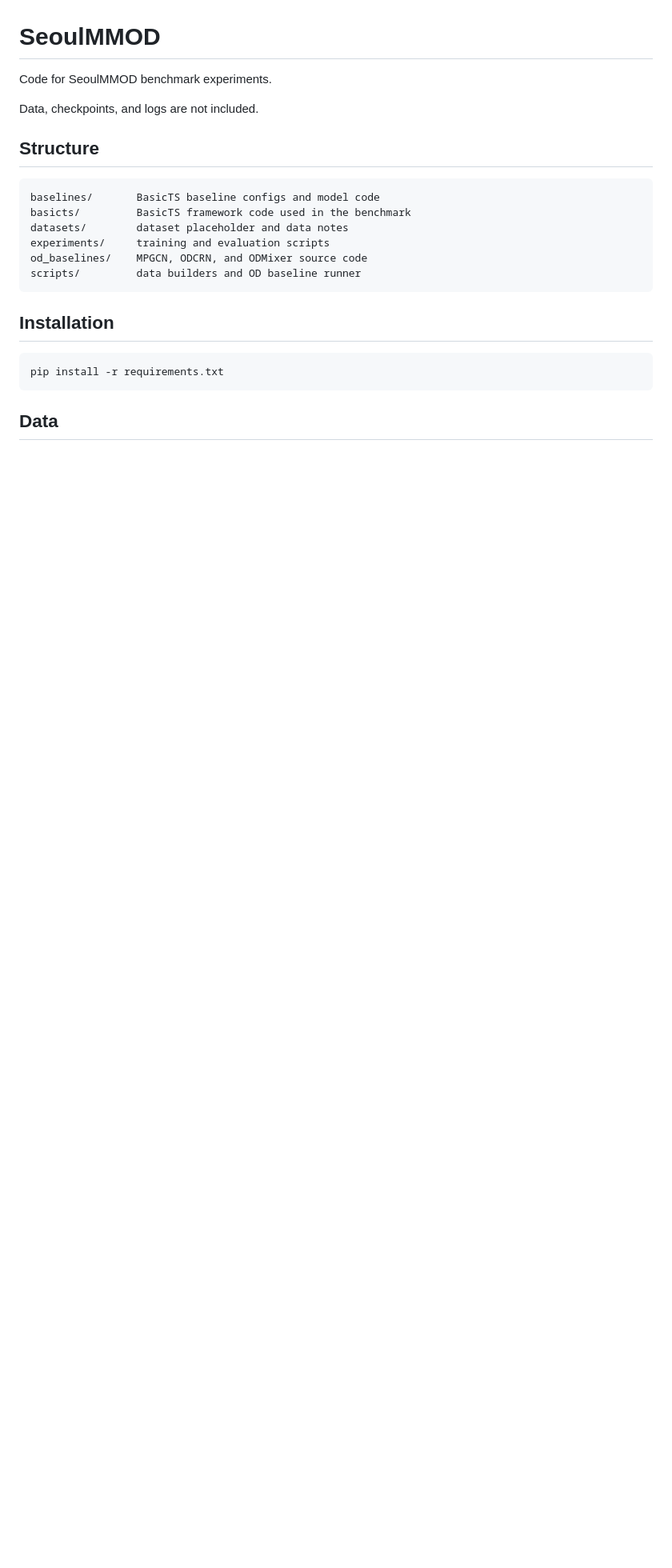
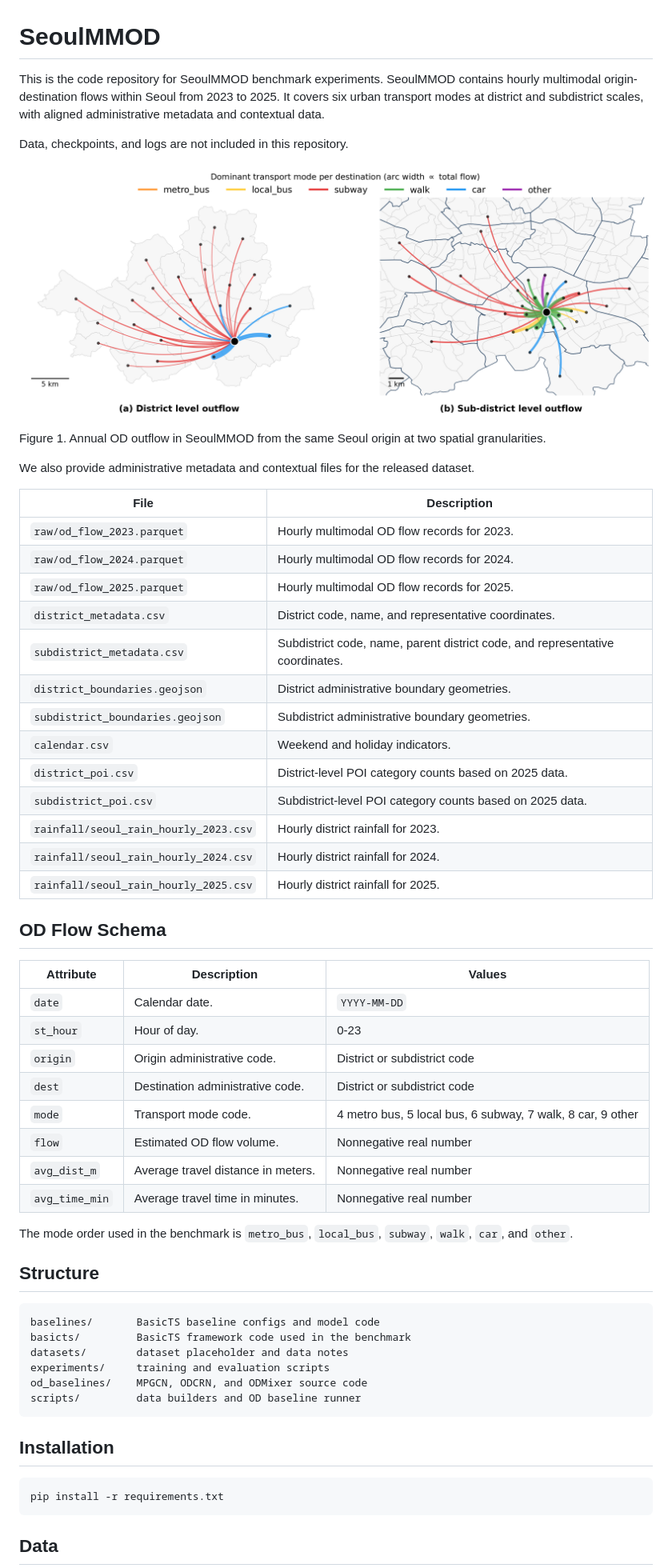
Before and after one commit to muuty/SeoulMMOD, a Markdown page: README.md, the part around the change. Shown at 80% size. Rendered like a GitHub page; pictures changed too: assets/figure_1.png (added); blank space fills up the shorter version.

Commit message:
Make README dataset-facing

```diff
--- a/README.md
+++ b/README.md
@@ -1,8 +1,51 @@
 # SeoulMMOD
 
-Code for SeoulMMOD benchmark experiments.
+This is the code repository for SeoulMMOD benchmark experiments. SeoulMMOD
+contains hourly multimodal origin-destination flows within Seoul from 2023 to
+2025. It covers six urban transport modes at district and subdistrict scales,
+with aligned administrative metadata and contextual data.
 
-Data, checkpoints, and logs are not included.
+Data, checkpoints, and logs are not included in this repository.
+
+![Annual OD outflow in SeoulMMOD](assets/figure_1.png)
+
+Figure 1. Annual OD outflow in SeoulMMOD from the same Seoul origin at two
+spatial granularities.
+
+We also provide administrative metadata and contextual files for the released
+dataset.
+
+| File | Description |
+|---|---|
+| `raw/od_flow_2023.parquet` | Hourly multimodal OD flow records for 2023. |
+| `raw/od_flow_2024.parquet` | Hourly multimodal OD flow records for 2024. |
+| `raw/od_flow_2025.parquet` | Hourly multimodal OD flow records for 2025. |
+| `district_metadata.csv` | District code, name, and representative coordinates. |
+| `subdistrict_metadata.csv` | Subdistrict code, name, parent district code, and representative coordinates. |
+| `district_boundaries.geojson` | District administrative boundary geometries. |
+| `subdistrict_boundaries.geojson` | Subdistrict administrative boundary geometries. |
+| `calendar.csv` | Weekend and holiday indicators. |
+| `district_poi.csv` | District-level POI category counts based on 2025 data. |
+| `subdistrict_poi.csv` | Subdistrict-level POI category counts based on 2025 data. |
+| `rainfall/seoul_rain_hourly_2023.csv` | Hourly district rainfall for 2023. |
+| `rainfall/seoul_rain_hourly_2024.csv` | Hourly district rainfall for 2024. |
+| `rainfall/seoul_rain_hourly_2025.csv` | Hourly district rainfall for 2025. |
+
+## OD Flow Schema
+
+| Attribute | Description | Values |
+|---|---|---|
+| `date` | Calendar date. | `YYYY-MM-DD` |
+| `st_hour` | Hour of day. | 0-23 |
+| `origin` | Origin administrative code. | District or subdistrict code |
+| `dest` | Destination administrative code. | District or subdistrict code |
+| `mode` | Transport mode code. | 4 metro bus, 5 local bus, 6 subway, 7 walk, 8 car, 9 other |
+| `flow` | Estimated OD flow volume. | Nonnegative real number |
+| `avg_dist_m` | Average travel distance in meters. | Nonnegative real number |
+| `avg_time_min` | Average travel time in minutes. | Nonnegative real number |
+
+The mode order used in the benchmark is `metro_bus`, `local_bus`, `subway`,
+`walk`, `car`, and `other`.
 
 ## Structure
 
```
